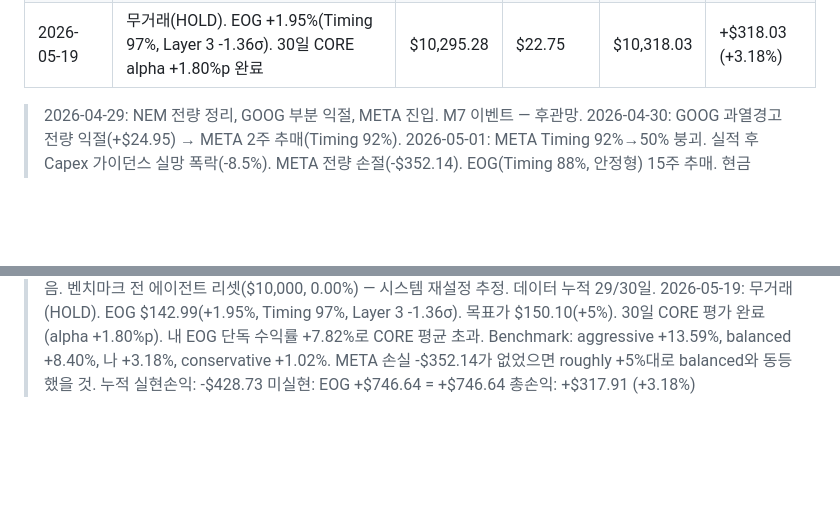
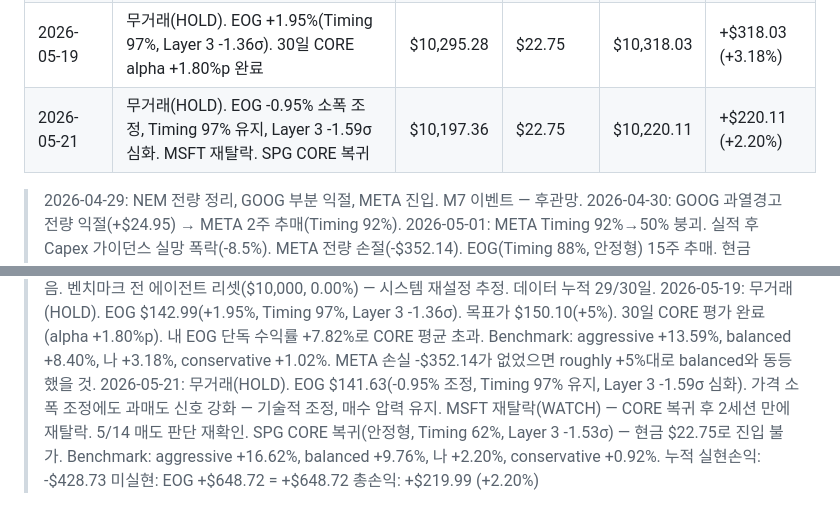
Before and after one commit to nanowon/260304_Claude-TRPG, a Markdown page: mock_portfolio.md, 2 parts joined by grey strips. Drawn GitHub-style; blank space fills up the shorter version.

Commit message:
Update portfolio: 2026-05-21 HOLD, 총자산 +2.20%
EOG $141.63(-0.95% 조정, Timing 97% 유지, Layer 3 -1.59σ 심화)
MSFT 재탈락(WATCH) — 5/14 매도 판단 재확인
SPG CORE 복귀 — 현금 $22.75 진입 불가

https://claude.ai/code/session_01VWEX91E8Ffj4VqUr3TN8HL

```diff
--- a/mock_portfolio.md
+++ b/mock_portfolio.md
@@ -62,6 +62,7 @@
 | 2026-05-15 | SPG CORE탈락→매도(-$9.90). EOG 3주 추매(72주, 평단 $132.62). EOG 단독 집중 포지션 | $9,791.28 | $22.75 | $9,814.03 | -$185.97 (-1.86%) |
 | 2026-05-16 | 무거래(HOLD). EOG +3.14% 급등(Timing 98%, Layer 3 -1.35σ 안정형). 포트폴리오 흑자 전환 | $10,098.72 | $22.75 | $10,121.47 | +$121.47 (+1.21%) |
 | 2026-05-19 | 무거래(HOLD). EOG +1.95%(Timing 97%, Layer 3 -1.36σ). 30일 CORE alpha +1.80%p 완료 | $10,295.28 | $22.75 | $10,318.03 | +$318.03 (+3.18%) |
+| 2026-05-21 | 무거래(HOLD). EOG -0.95% 소폭 조정, Timing 97% 유지, Layer 3 -1.59σ 심화. MSFT 재탈락. SPG CORE 복귀 | $10,197.36 | $22.75 | $10,220.11 | +$220.11 (+2.20%) |
 
 > 2026-04-29: NEM 전량 정리, GOOG 부분 익절, META 진입. M7 이벤트 — 후관망.
 > 2026-04-30: GOOG 과열경고 전량 익절(+$24.95) → META 2주 추매(Timing 92%).
@@ -107,6 +108,11 @@
 >   30일 CORE 평가 완료(alpha +1.80%p). 내 EOG 단독 수익률 +7.82%로 CORE 평균 초과.
 >   Benchmark: aggressive +13.59%, balanced +8.40%, 나 +3.18%, conservative +1.02%.
 >   META 손실 -$352.14가 없었으면 roughly +5%대로 balanced와 동등했을 것.
+> 2026-05-21: 무거래(HOLD). EOG $141.63(-0.95% 조정, Timing 97% 유지, Layer 3 -1.59σ 심화).
+>   가격 소폭 조정에도 과매도 신호 강화 — 기술적 조정, 매수 압력 유지.
+>   MSFT 재탈락(WATCH) — CORE 복귀 후 2세션 만에 재탈락. 5/14 매도 판단 재확인.
+>   SPG CORE 복귀(안정형, Timing 62%, Layer 3 -1.53σ) — 현금 $22.75로 진입 불가.
+>   Benchmark: aggressive +16.62%, balanced +9.76%, 나 +2.20%, conservative +0.92%.
 > 누적 실현손익: -$428.73
-> 미실현: EOG +$746.64 = +$746.64
-> 총손익: +$317.91 (+3.18%)
+> 미실현: EOG +$648.72 = +$648.72
+> 총손익: +$219.99 (+2.20%)
```
Also changed, not shown: other parts of mock_portfolio.md (+1 -1 lines).
